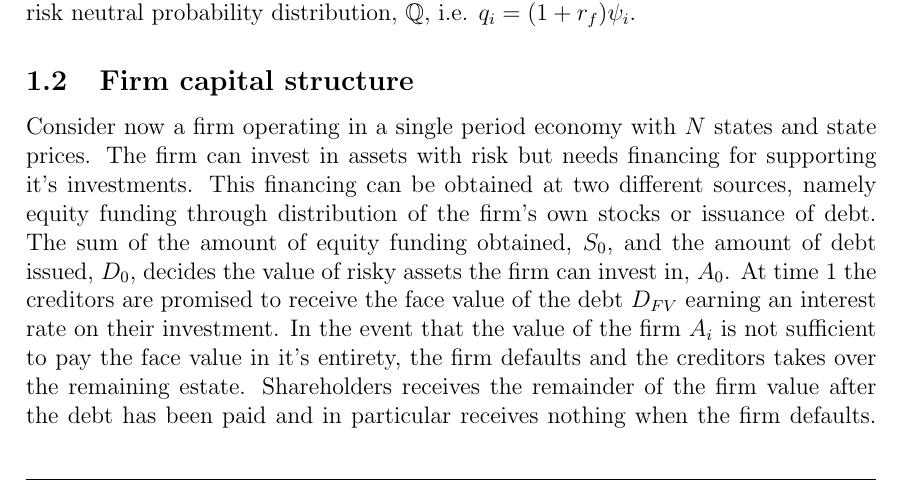
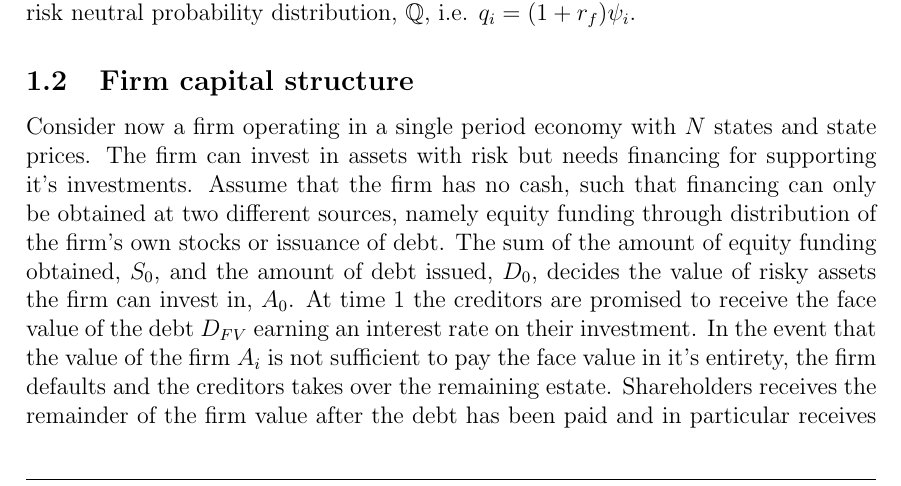
Before and after one commit to sebastianbaltser/master-thesis, a LaTeX thesis (thesis/content/single-period-model.tex): part of page 1 of 6, cut so that both start at the same text. Compiled offline with pdfLaTeX.

Commit message:
Add no cash assumption

```diff
--- a/thesis/content/single-period-model.tex
+++ b/thesis/content/single-period-model.tex
@@ -21,7 +21,7 @@
         The product between the gross risk free rate and the state price vector produces the risk neutral probability distribution, $\mathbb{Q}$, i.e. $q_{i} = (1 + r_{f})\psi_{i}$.
 
     \subsection{Firm capital structure}
-        Consider now a firm operating in a single period economy with $N$ states and state prices. The firm can invest in assets with risk but needs financing for supporting it's investments. This financing can be obtained at two different sources, namely equity funding through distribution of the firm's own stocks or issuance of debt. The sum of the amount of equity funding obtained, $S_{0}$, and the amount of debt issued, $D_{0}$, decides the value of risky assets the firm can invest in, $A_{0}$. At time 1 the creditors are promised to receive the face value of the debt $D_{FV}$ earning an interest rate on their investment. In the event that the value of the firm $A_{i}$ is not sufficient to pay the face value in it's entirety, the firm defaults and the creditors takes over the remaining estate. Shareholders receives the remainder of the firm value after the debt has been paid and in particular receives nothing when the firm defaults. Hence, the payoff of creditors and shareholders in state $\omega_{i}$ is given respectively by:
+        Consider now a firm operating in a single period economy with $N$ states and state prices. The firm can invest in assets with risk but needs financing for supporting it's investments. Assume that the firm has no cash, such that financing can only be obtained at two different sources, namely equity funding through distribution of the firm's own stocks or issuance of debt. The sum of the amount of equity funding obtained, $S_{0}$, and the amount of debt issued, $D_{0}$, decides the value of risky assets the firm can invest in, $A_{0}$. At time 1 the creditors are promised to receive the face value of the debt $D_{FV}$ earning an interest rate on their investment. In the event that the value of the firm $A_{i}$ is not sufficient to pay the face value in it's entirety, the firm defaults and the creditors takes over the remaining estate. Shareholders receives the remainder of the firm value after the debt has been paid and in particular receives nothing when the firm defaults. Hence, the payoff of creditors and shareholders in state $\omega_{i}$ is given respectively by:
             \begin{gather}
                 D_{i}
                     = \min\left(
```
